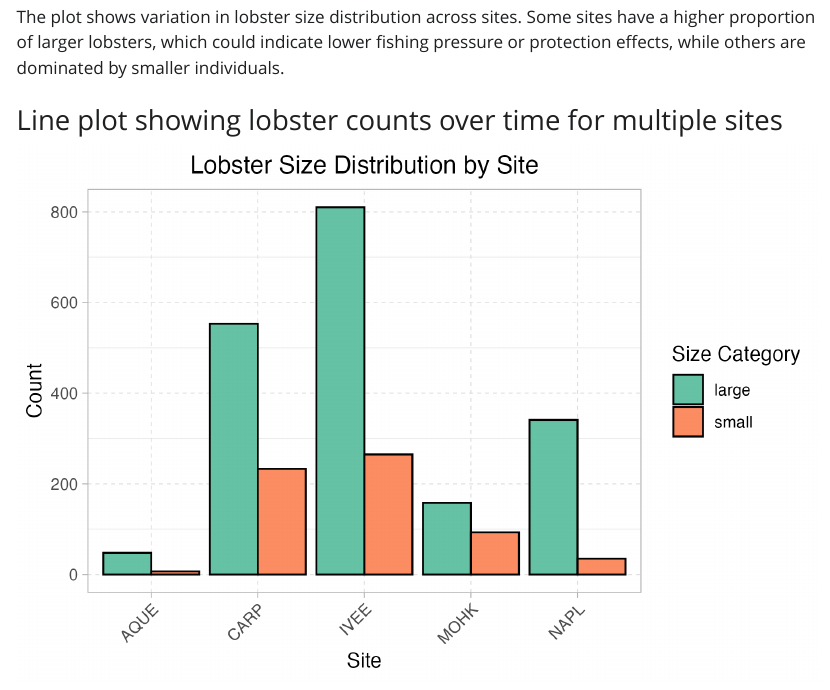
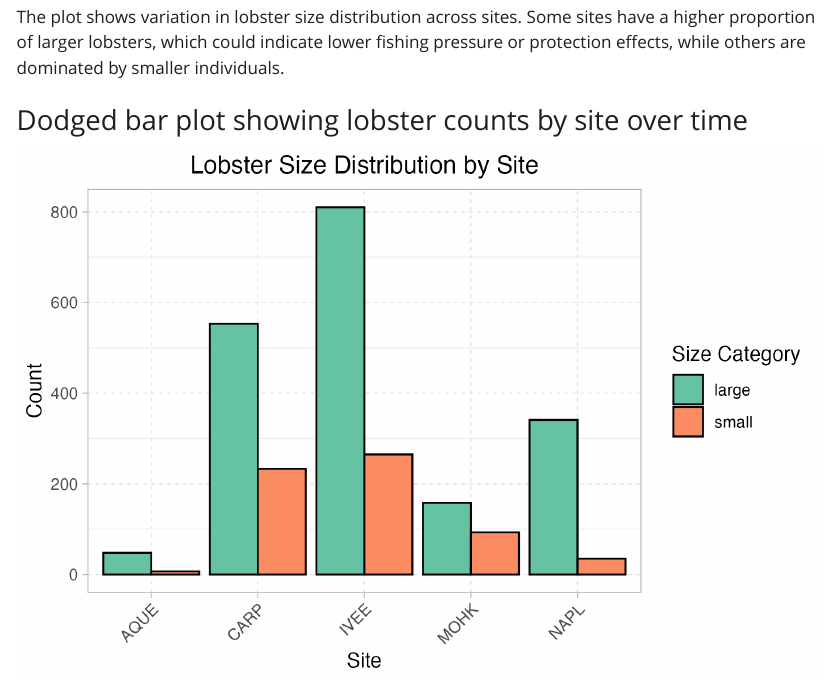
Before and after one commit to gchavez12/gabriella-jorge, a Quarto document (lobster-report.qmd): the page in a window 1100 px wide, from 1400 px down. The pictures show the output file lobster-report.html that the author committed with the source, opened offline; Quarto's library style sheets are replaced by a plain one without menus.

Commit message:
small changes to the description of figure 2

```diff
--- a/lobster-report.qmd
+++ b/lobster-report.qmd
@@ -29,7 +29,7 @@ This analysis explores how lobster size and abundance vary across sites, which m
 
 The plot shows variation in lobster size distribution across sites. Some sites have a higher proportion of larger lobsters, which could indicate lower fishing pressure or protection effects, while others are dominated by smaller individuals.
 
-### Line plot showing lobster counts over time for multiple sites
+### Dodged bar plot showing lobster counts by site over time
 
 ![](../figs-gabriella-jorge/lobster_dodged_bar_plot.png)
 
```
Also changed, not shown: lobster-report.html.
